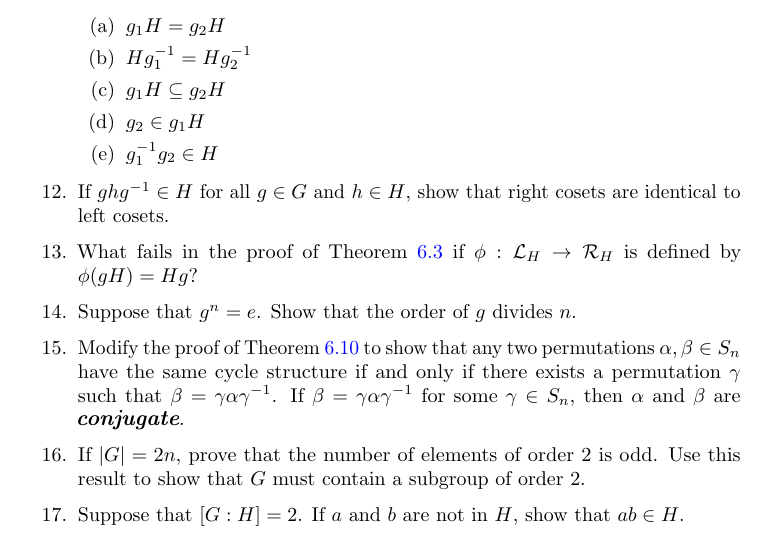
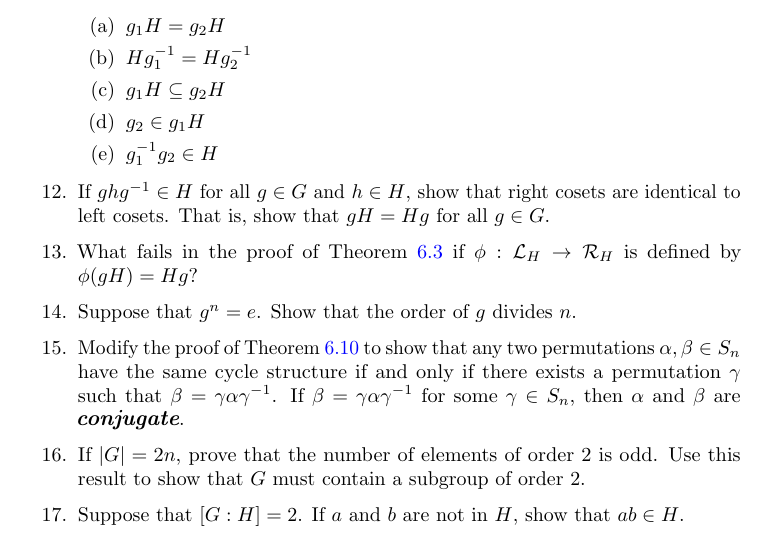
Before and after one commit to twjudson/aata, a LaTeX thesis (aata.tex, which reads cosets.tex): part of page 110 of 400, cut so that both start at the same text. Compiled offline with pdfLaTeX; a missing font is replaced by an installed copy or a similar font.

Commit message:
Exercise in cosets.tex reworded for clarification.

```diff
--- a/cosets.tex
+++ b/cosets.tex
@@ -367,7 +367,10 @@ $g_1^{-1} g_2 \in H$
 \end{enumerate}
 
 \item
-If $ghg^{-1} \in H$ for all $g \in G$ and $h \in H$, show that right cosets are identical to left cosets.
+If $ghg^{-1} \in H$ for all $g \in G$ and $h \in H$, show that right cosets are identical to left cosets.  That is, show that $gH = Hg$ for all $g \in G$.
+
+%TWJ 10/21/2012
+%Exercise reworded for clarification.  Suggested by R. Beezer and D. Shurbert.
 
 \item
 What fails in the proof of Theorem~\ref{cosets_theorem_3} if $\phi :  {\mathcal L}_H \rightarrow {\mathcal R}_H$ is defined by $\phi( gH ) = Hg$?
```
